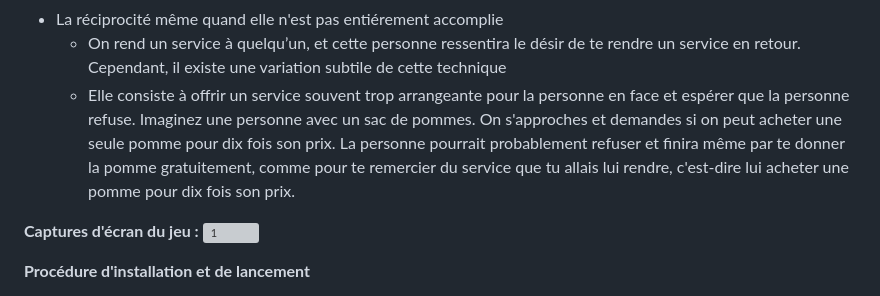
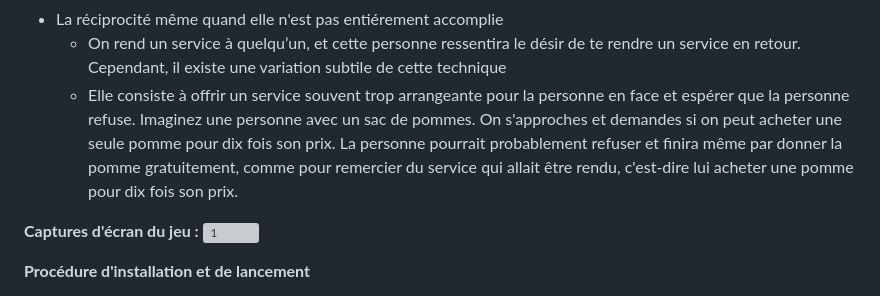
Before and after one commit to Navgner/TimeSword, a Markdown page: README.md, the part around the change. Drawn GitHub-style; grey boxes are pictures that could not be loaded.

```diff
--- a/README.md
+++ b/README.md
@@ -25,7 +25,7 @@ Les techniques de psychologie enseignées pour augmenter le taux d'acceptation d
       - Perdre une partie de leur identité personnelle peut amener à agir de manière plus extrême ou conforme aux attentes du groupe.
 - La réciprocité même quand elle n'est pas entiérement accomplie
   - On rend un service à quelqu’un, et cette personne ressentira le désir de te rendre un service en retour. Cependant, il existe une variation subtile de cette technique
-  - Elle consiste à offrir un service souvent trop arrangeante pour la personne en face et espérer que la personne refuse. Imaginez une personne avec un sac de pommes. On s'approches et demandes si on peut acheter une seule pomme pour dix fois son prix. La personne pourrait probablement refuser et finira même par te donner la pomme gratuitement, comme pour te remercier du service que tu allais lui rendre, c'est-dire lui acheter une pomme pour dix fois son prix.
+  - Elle consiste à offrir un service souvent trop arrangeante pour la personne en face et espérer que la personne refuse. Imaginez une personne avec un sac de pommes. On s'approches et demandes si on peut acheter une seule pomme pour dix fois son prix. La personne pourrait probablement refuser et finira même par  donner la pomme gratuitement, comme pour remercier du service qui allait être rendu, c'est-dire lui acheter une pomme pour dix fois son prix.
 
 **Captures d'écran du jeu :**
 ![1](https://github.com/user-attachments/assets/ea66e09f-1bd7-4247-9b63-9b8dfc2b80f3)
```
